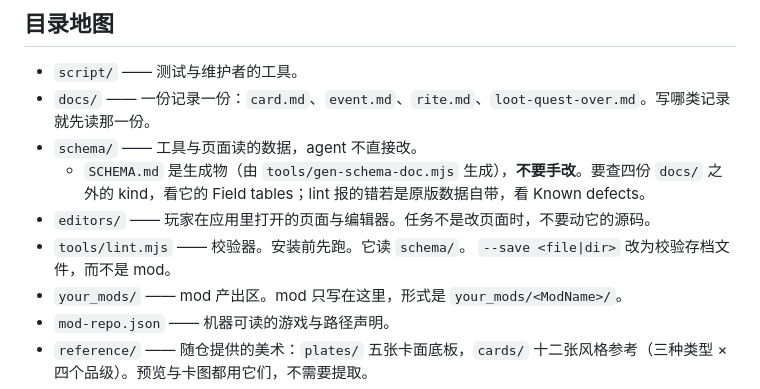
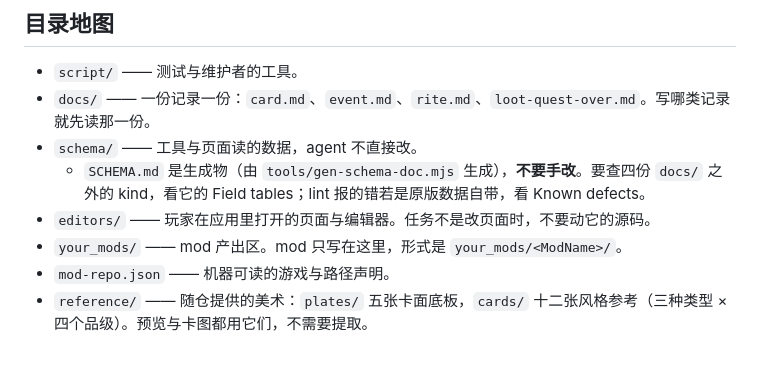
Before and after one commit to ruonanzh/sudan-mod-repo, a Markdown page: AGENTS.md, the part around the change. Drawn GitHub-style; blank space fills up the shorter version.

Commit message:
目录地图：去掉 tools/lint.mjs 一行（校验顺序属 mod-installer，工具用 validate_mod；--save 没有任何 SKILL 承接）

```diff
--- a/AGENTS.md
+++ b/AGENTS.md
@@ -34,8 +34,6 @@
 - `schema/` —— 工具与页面读的数据，agent 不直接改。
   - `SCHEMA.md` 是生成物（由 `tools/gen-schema-doc.mjs` 生成），**不要手改**。要查四份 `docs/` 之外的 kind，看它的 Field tables；lint 报的错若是原版数据自带，看 Known defects。
 - `editors/` —— 玩家在应用里打开的页面与编辑器。任务不是改页面时，不要动它的源码。
-- `tools/lint.mjs` —— 校验器。安装前先跑。它读 `schema/`。
-  `--save <file|dir>` 改为校验存档文件，而不是 mod。
 - `your_mods/` —— mod 产出区。mod 只写在这里，形式是 `your_mods/<ModName>/`。
 - `mod-repo.json` —— 机器可读的游戏与路径声明。
 - `reference/` —— 随仓提供的美术：`plates/` 五张卡面底板，`cards/` 十二张风格参考（三种类型 × 四个品级）。预览与卡图都用它们，不需要提取。
```
